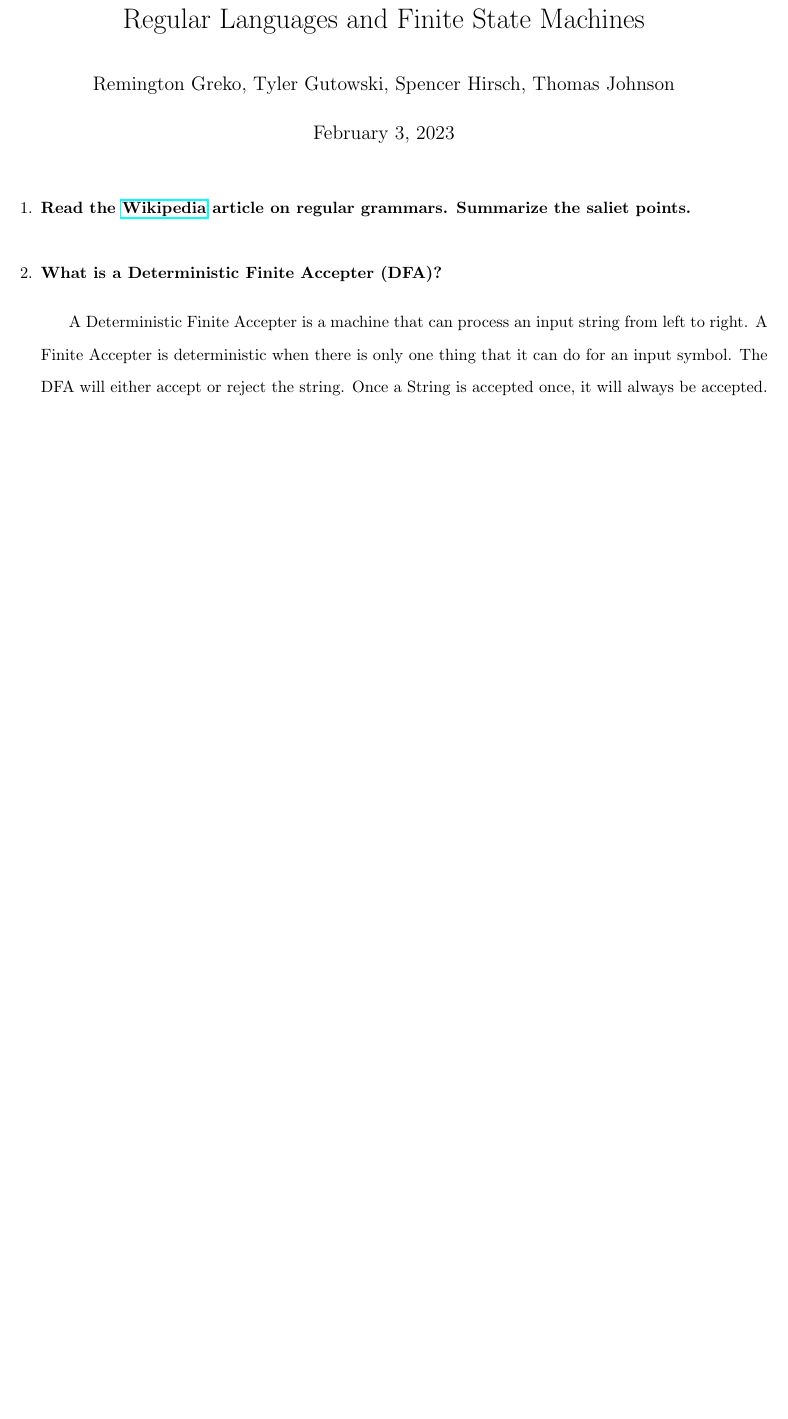
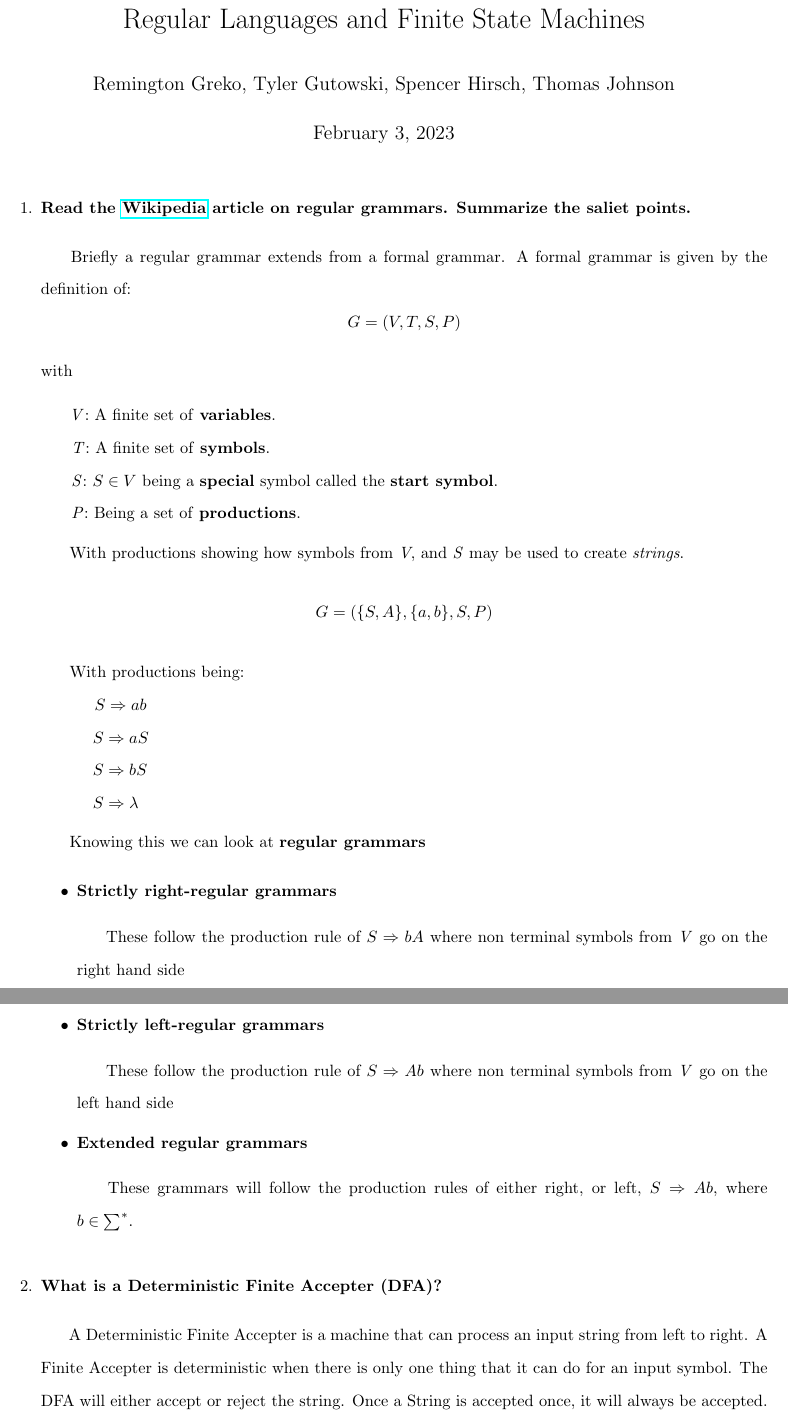
Before and after one commit to spencerhirsch/formal_language, a LaTeX document (regular_languages.tex): part of page 1 of 3 before the commit and two parts of pages 1 and 2 of 4 after it, the two joined at a grey line, cut so that both start at the same text, the shorter picture padded with empty space. Compiled offline with pdfLaTeX.

Commit message:
Finished Q1

```diff
--- a/regular_languages.tex
+++ b/regular_languages.tex
@@ -19,7 +19,48 @@
 
     \medskip
 
-    % Answer here
+    \-\hspace{0.5cm} Briefly a regular grammar extends from a formal grammar. A formal grammar is given
+    by the definition of:
+    \[G = (V, T, S, P)\]
+    with
+
+    \smallskip
+
+    \-\hspace{0.5cm} \textit{V}: A finite set of \textbf{variables}. \\
+    \-\hspace{0.5cm} \textit{T}: A finite set of \textbf{symbols}.  \\
+    \-\hspace{0.5cm} \textit{S}: $S \in V$ being a \textbf{special} symbol called the \textbf{start symbol}.    \\
+    \-\hspace{0.5cm} \textit{P}: Being a set of \textbf{productions}.
+
+    \-\hspace{0.5cm} With productions showing how symbols from \textit{V}, and \textit{S} may be used to create \textit{strings}.
+    \[G = (\{S, A\}, \{a, b\}, S, P)\]
+    \-\hspace{0.5cm} With productions being: \\
+    \-\hspace{1.0cm} $S \Rightarrow ab$ \\
+    \-\hspace{1.0cm} $S \Rightarrow aS$ \\
+    \-\hspace{1.0cm} $S \Rightarrow bS$ \\
+    \-\hspace{1.0cm} $S \Rightarrow \lambda$
+
+    \-\hspace{0.5cm} Knowing this we can look at \textbf{regular grammars}
+
+    \begin{itemize}
+        \item \textbf{Strictly right-regular grammars}
+
+        \medskip
+
+        \-\hspace{0.5cm} These follow the production rule of $S \Rightarrow bA$ where
+        non terminal symbols from \textit{V} go on the right hand side
+        \item \textbf{Strictly left-regular grammars}
+
+        \medskip
+
+        \-\hspace{0.5cm} These follow the production rule of $S \Rightarrow Ab$ where
+        non terminal symbols from \textit{V} go on the left hand side
+        \item \textbf{Extended regular grammars}
+
+        \medskip
+
+        \-\hspace{0.5cm} These grammars will follow the production rules of either right, or left,
+        $S \Rightarrow Ab $, where $b \in \sum^*$.
+    \end{itemize}
 
     \medskip
 
```
Also changed, not shown: regular_languages.pdf, 5 other files.
